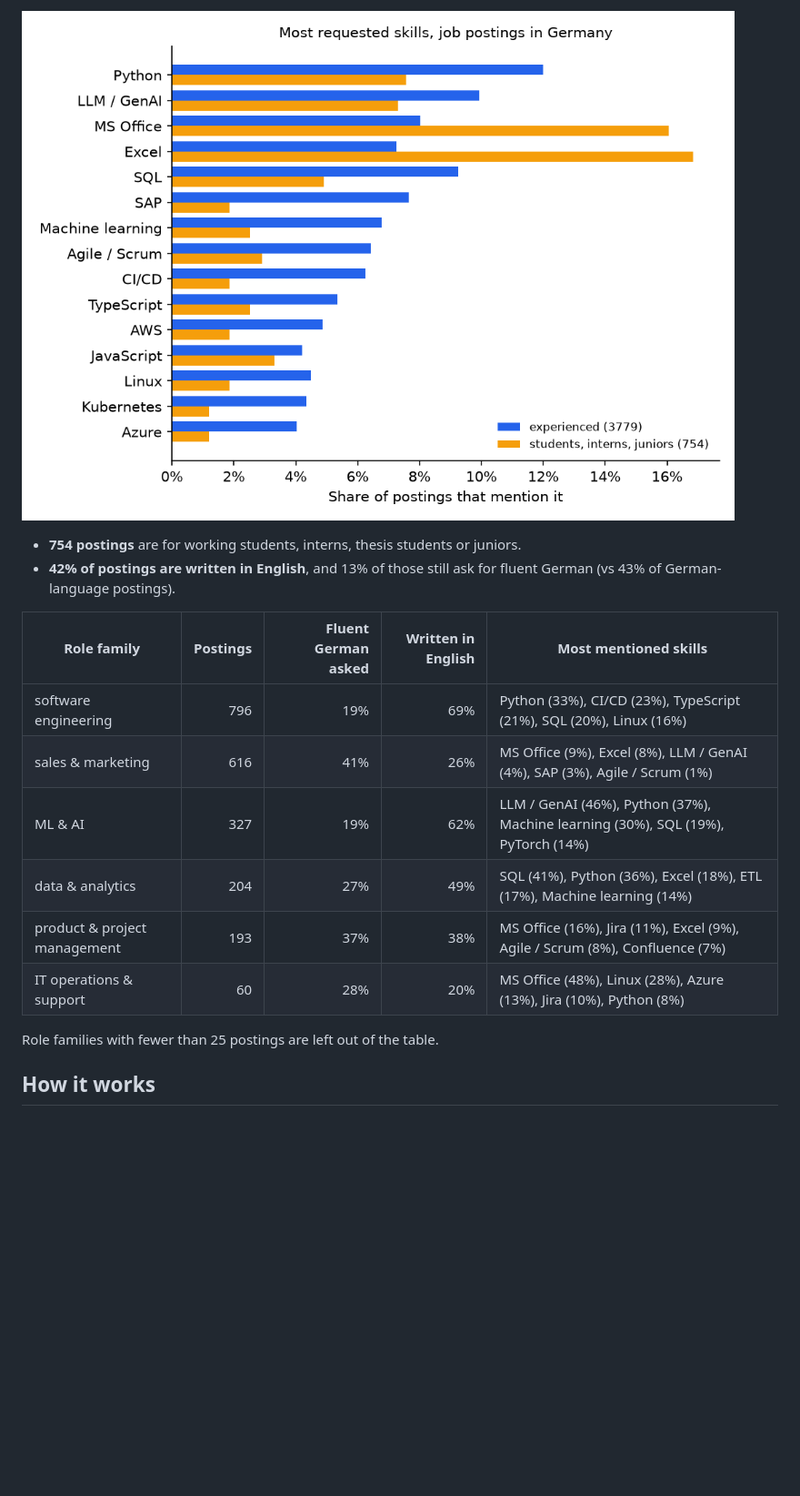
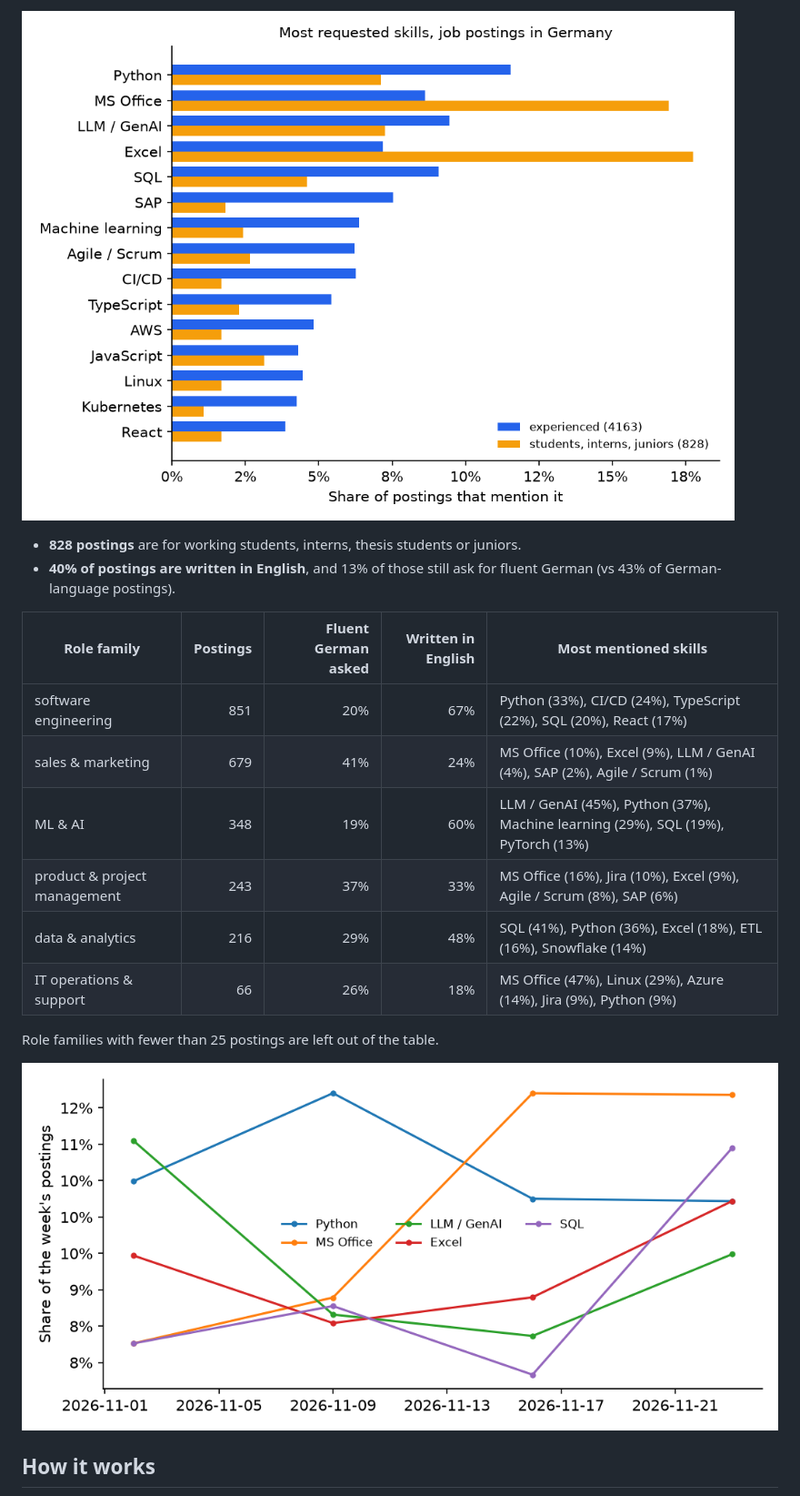
Before and after one commit to sidd-24/job-skill-tracker, a Markdown page: README.md, the part around one of its changes. Shown at 91% size. GitHub-like rendering; pictures changed too: docs/top_skills.png, docs/trend.png (added); blank space fills up the shorter version.

Commit message:
Daily collection: 2026-11-23

```diff
--- a/README.md
+++ b/README.md
@@ -12,19 +12,21 @@ Which skills do employers in Germany ask for, and does that change over time? A
 
 ![Top skills](docs/top_skills.png)
 
-- **754 postings** are for working students, interns, thesis students or juniors.
-- **42% of postings are written in English**, and 13% of those still ask for fluent German (vs 43% of German-language postings).
+- **828 postings** are for working students, interns, thesis students or juniors.
+- **40% of postings are written in English**, and 13% of those still ask for fluent German (vs 43% of German-language postings).
 
 | Role family | Postings | Fluent German asked | Written in English | Most mentioned skills |
 |---|---:|---:|---:|---|
-| software engineering | 796 | 19% | 69% | Python (33%), CI/CD (23%), TypeScript (21%), SQL (20%), Linux (16%) |
-| sales & marketing | 616 | 41% | 26% | MS Office (9%), Excel (8%), LLM / GenAI (4%), SAP (3%), Agile / Scrum (1%) |
-| ML & AI | 327 | 19% | 62% | LLM / GenAI (46%), Python (37%), Machine learning (30%), SQL (19%), PyTorch (14%) |
-| data & analytics | 204 | 27% | 49% | SQL (41%), Python (36%), Excel (18%), ETL (17%), Machine learning (14%) |
-| product & project management | 193 | 37% | 38% | MS Office (16%), Jira (11%), Excel (9%), Agile / Scrum (8%), Confluence (7%) |
-| IT operations & support | 60 | 28% | 20% | MS Office (48%), Linux (28%), Azure (13%), Jira (10%), Python (8%) |
+| software engineering | 851 | 20% | 67% | Python (33%), CI/CD (24%), TypeScript (22%), SQL (20%), React (17%) |
+| sales & marketing | 679 | 41% | 24% | MS Office (10%), Excel (9%), LLM / GenAI (4%), SAP (2%), Agile / Scrum (1%) |
+| ML & AI | 348 | 19% | 60% | LLM / GenAI (45%), Python (37%), Machine learning (29%), SQL (19%), PyTorch (13%) |
+| product & project management | 243 | 37% | 33% | MS Office (16%), Jira (10%), Excel (9%), Agile / Scrum (8%), SAP (6%) |
+| data & analytics | 216 | 29% | 48% | SQL (41%), Python (36%), Excel (18%), ETL (16%), Snowflake (14%) |
+| IT operations & support | 66 | 26% | 18% | MS Office (47%), Linux (29%), Azure (14%), Jira (9%), Python (9%) |
 
 Role families with fewer than 25 postings are left out of the table.
+
+![Weekly trend](docs/trend.png)
 <!-- RESULTS:END -->
 
 ## How it works
```
Also changed, not shown: other parts of README.md (+1 -1 lines), 2 other files.
